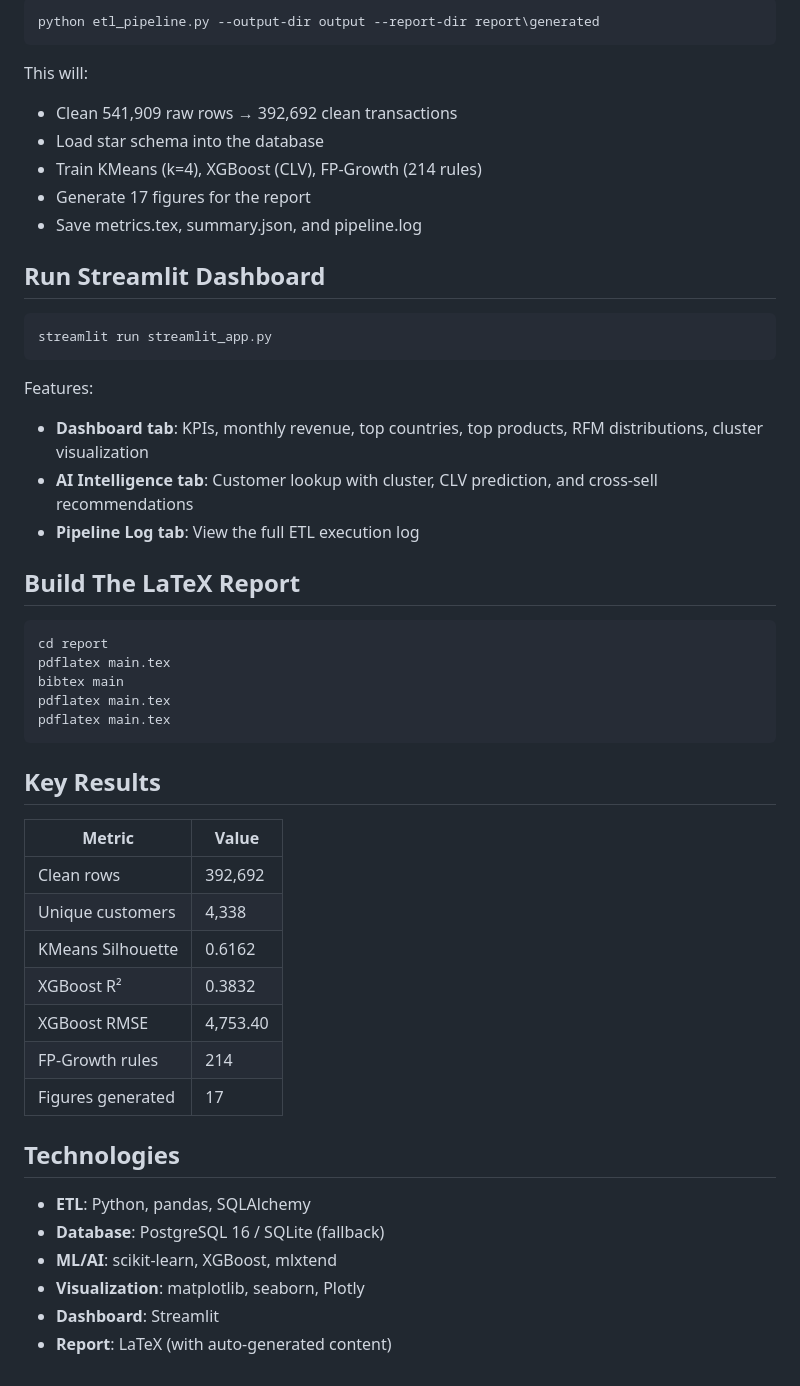
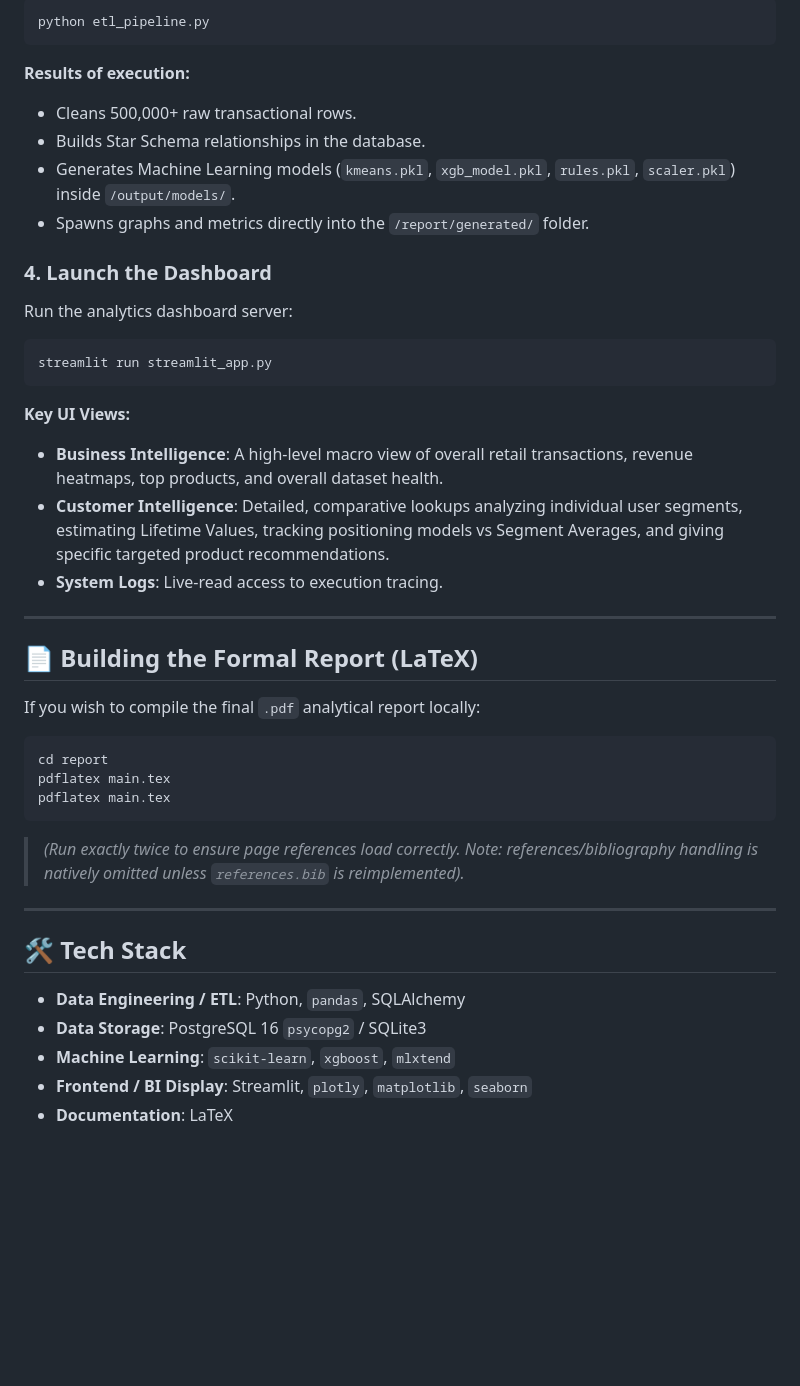
Before and after one commit to HeroKeyboardUT/Retail-Data-Analysis, a Markdown page: README.md, the part around one of its changes. Rendered like a GitHub page; blank space fills up the shorter version.

````diff
--- a/README.md
+++ b/README.md
@@ -65,53 +77,43 @@ If PostgreSQL is unavailable, the pipeline **automatically falls back to SQLite*
 
 ```powershell
-python etl_pipeline.py --output-dir output --report-dir report\generated
+python etl_pipeline.py
 ```
+**Results of execution:**
+- Cleans 500,000+ raw transactional rows.
+- Builds Star Schema relationships in the database.
+- Generates Machine Learning models (`kmeans.pkl`, `xgb_model.pkl`, `rules.pkl`, `scaler.pkl`) inside `/output/models/`.
+- Spawns graphs and metrics directly into the `/report/generated/` folder.
 
-This will:
-- Clean 541,909 raw rows → 392,692 clean transactions
-- Load star schema into the database
-- Train KMeans (k=4), XGBoost (CLV), FP-Growth (214 rules)
-- Generate 17 figures for the report
-- Save metrics.tex, summary.json, and pipeline.log
-
-## Run Streamlit Dashboard
+### 4. Launch the Dashboard
+Run the analytics dashboard server:
 
 ```powershell
 streamlit run streamlit_app.py
 ```
+**Key UI Views:**
+- **Business Intelligence**: A high-level macro view of overall retail transactions, revenue heatmaps, top products, and overall dataset health.
+- **Customer Intelligence**: Detailed, comparative lookups analyzing individual user segments, estimating Lifetime Values, tracking positioning models vs Segment Averages, and giving specific targeted product recommendations.
+- **System Logs**: Live-read access to execution tracing.
 
-Features:
-- **Dashboard tab**: KPIs, monthly revenue, top countries, top products, RFM distributions, cluster visualization
-- **AI Intelligence tab**: Customer lookup with cluster, CLV prediction, and cross-sell recommendations
-- **Pipeline Log tab**: View the full ETL execution log
+---
 
-## Build The LaTeX Report
+## 📄 Building the Formal Report (LaTeX)
+
+If you wish to compile the final `.pdf` analytical report locally:
 
 ```powershell
 cd report
 pdflatex main.tex
-bibtex main
-pdflatex main.tex
 pdflatex main.tex
 ```
+> *(Run exactly twice to ensure page references load correctly. Note: references/bibliography handling is natively omitted unless `references.bib` is reimplemented).*
 
-## Key Results
+---
 
-| Metric | Value |
-|--------|-------|
-| Clean rows | 392,692 |
-| Unique customers | 4,338 |
-| KMeans Silhouette | 0.6162 |
-| XGBoost R² | 0.3832 |
-| XGBoost RMSE | 4,753.40 |
-| FP-Growth rules | 214 |
-| Figures generated | 17 |
+## 🛠️ Tech Stack
 
-## Technologies
-
-- **ETL**: Python, pandas, SQLAlchemy
-- **Database**: PostgreSQL 16 / SQLite (fallback)
-- **ML/AI**: scikit-learn, XGBoost, mlxtend
-- **Visualization**: matplotlib, seaborn, Plotly
-- **Dashboard**: Streamlit
-- **Report**: LaTeX (with auto-generated content)
+- **Data Engineering / ETL**: Python, `pandas`, SQLAlchemy
+- **Data Storage**: PostgreSQL 16 `psycopg2` / SQLite3
+- **Machine Learning**: `scikit-learn`, `xgboost`, `mlxtend`
+- **Frontend / BI Display**: Streamlit, `plotly`, `matplotlib`, `seaborn`
+- **Documentation**: LaTeX
````
Also changed, not shown: other parts of README.md (+48 -36 lines).
